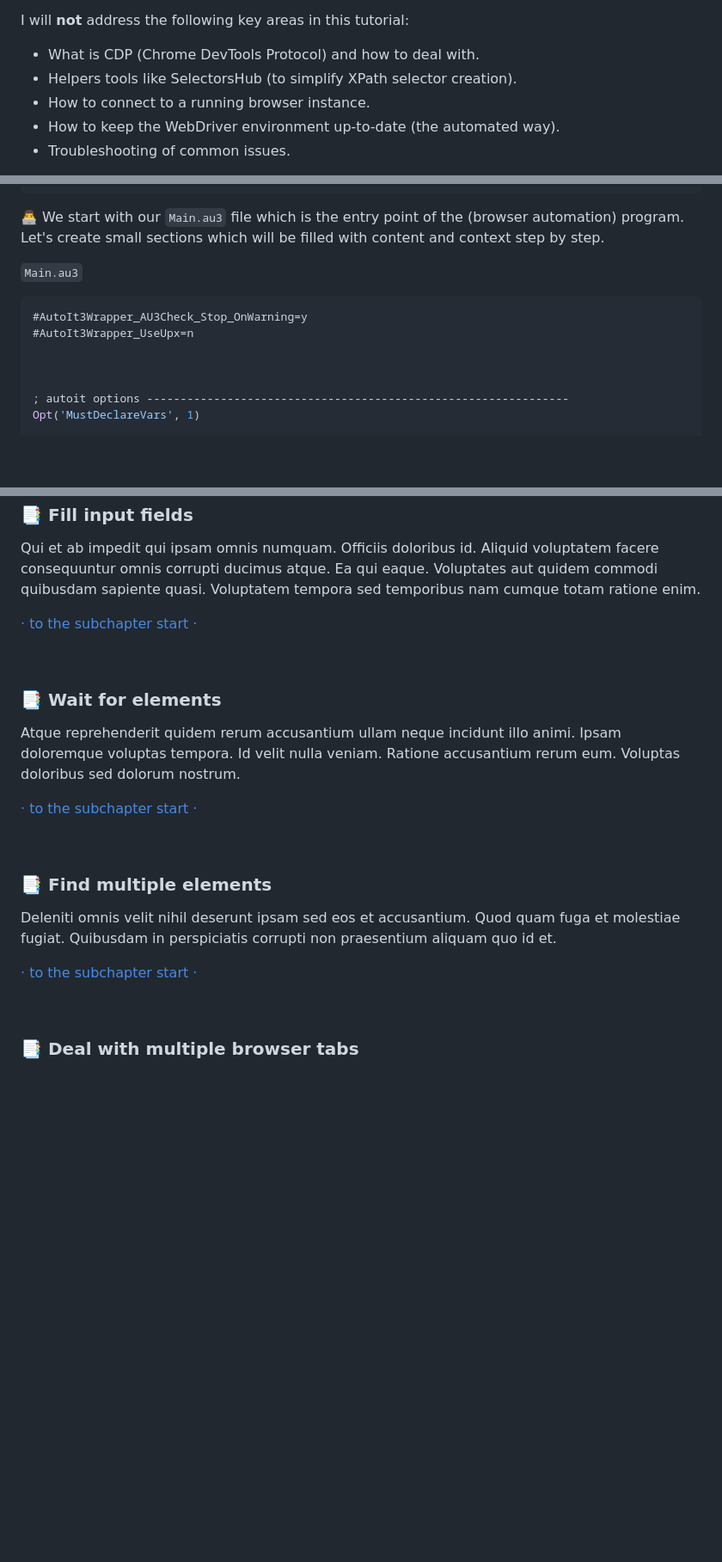
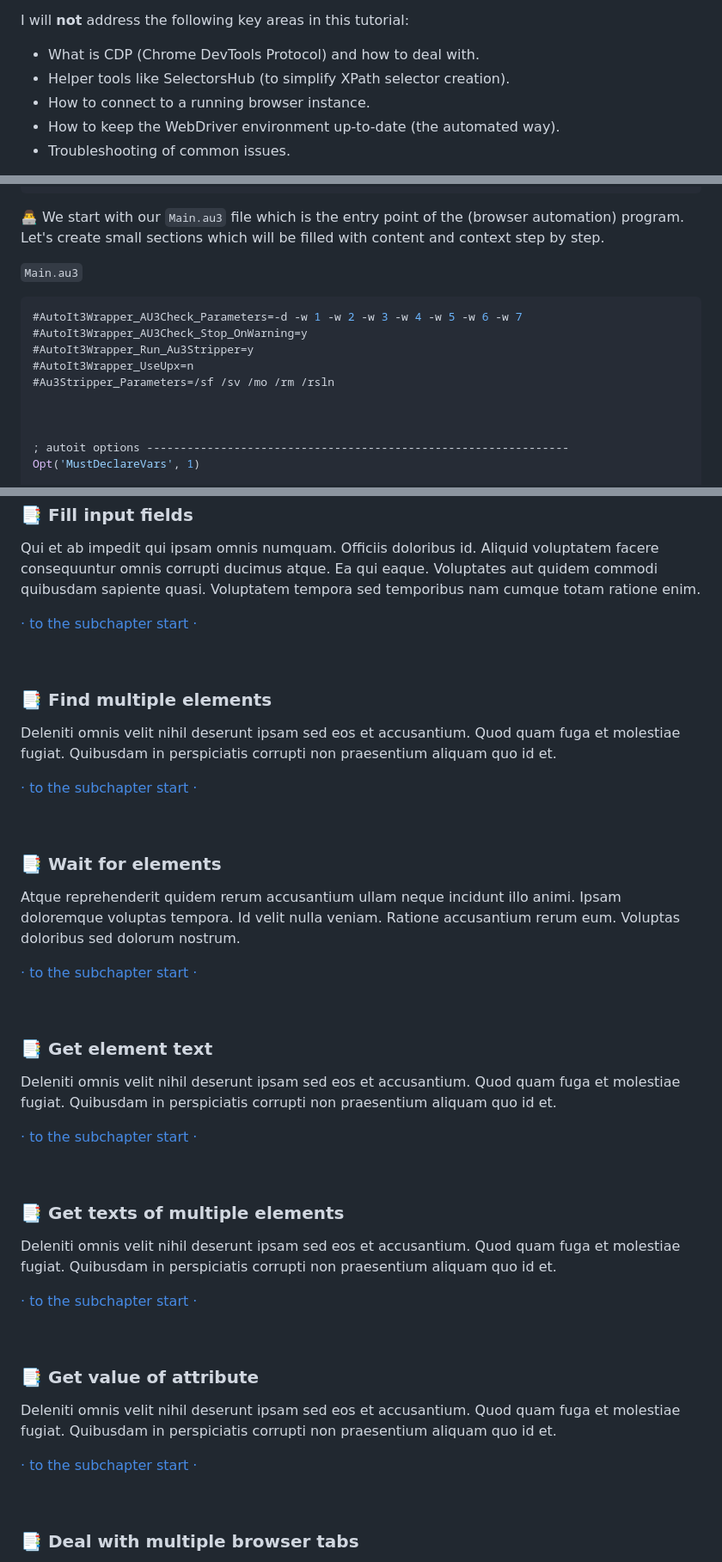
Before and after one commit to Sven-Seyfert/Au3Forums, a Markdown page: en/tutorial-webdriver.md, 3 parts joined by grey strips. Shown at 86% size. GitHub-like rendering; blank space fills up the shorter version.

````diff
--- a/en/tutorial-webdriver.md
+++ b/en/tutorial-webdriver.md
@@ -86,7 +86,7 @@ In this tutorial, I will cover the following key areas, among others:
 I will **not** address the following key areas in this tutorial:
 
 - What is CDP (Chrome DevTools Protocol) and how to deal with.
-- Helpers tools like SelectorsHub (to simplify XPath selector creation).
+- Helper tools like SelectorsHub (to simplify XPath selector creation).
 - How to connect to a running browser instance.
 - How to keep the WebDriver environment up-to-date (the automated way).
 - Troubleshooting of common issues.
@@ -295,8 +295,11 @@ EndFunc
 `Main.au3`
 
 ``` php
+#AutoIt3Wrapper_AU3Check_Parameters=-d -w 1 -w 2 -w 3 -w 4 -w 5 -w 6 -w 7
 #AutoIt3Wrapper_AU3Check_Stop_OnWarning=y
+#AutoIt3Wrapper_Run_Au3Stripper=y
 #AutoIt3Wrapper_UseUpx=n
+#Au3Stripper_Parameters=/sf /sv /mo /rm /rsln
 
 
 
@@ -581,6 +584,14 @@ Qui et ab impedit qui ipsam omnis numquam. Officiis doloribus id. Aliquid volupt
 
 <br>
 
+### 📑 Find multiple elements
+
+Deleniti omnis velit nihil deserunt ipsam sed eos et accusantium. Quod quam fuga et molestiae fugiat. Quibusdam in perspiciatis corrupti non praesentium aliquam quo id et.
+
+[· to the subchapter start ·](#-find-multiple-elements)
+
+<br>
+
 ### 📑 Wait for elements
 
 Atque reprehenderit quidem rerum accusantium ullam neque incidunt illo animi. Ipsam doloremque voluptas tempora. Id velit nulla veniam. Ratione accusantium rerum eum. Voluptas doloribus sed dolorum nostrum.
@@ -589,11 +600,27 @@ Atque reprehenderit quidem rerum accusantium ullam neque incidunt illo animi. Ip
 
 <br>
 
-### 📑 Find multiple elements
+### 📑 Get element text
 
 Deleniti omnis velit nihil deserunt ipsam sed eos et accusantium. Quod quam fuga et molestiae fugiat. Quibusdam in perspiciatis corrupti non praesentium aliquam quo id et.
 
-[· to the subchapter start ·](#-find-multiple-elements)
+[· to the subchapter start ·](#-get-element-text)
+
+<br>
+
+### 📑 Get texts of multiple elements
+
+Deleniti omnis velit nihil deserunt ipsam sed eos et accusantium. Quod quam fuga et molestiae fugiat. Quibusdam in perspiciatis corrupti non praesentium aliquam quo id et.
+
+[· to the subchapter start ·](#-get-texts-of-multiple-elements)
+
+<br>
+
+### 📑 Get value of attribute
+
+Deleniti omnis velit nihil deserunt ipsam sed eos et accusantium. Quod quam fuga et molestiae fugiat. Quibusdam in perspiciatis corrupti non praesentium aliquam quo id et.
+
+[· to the subchapter start ·](#-get-value-of-attributes)
 
 <br>
 
````
Also changed, not shown: de/tutorial-webdriver.md (+30 -3 lines).
